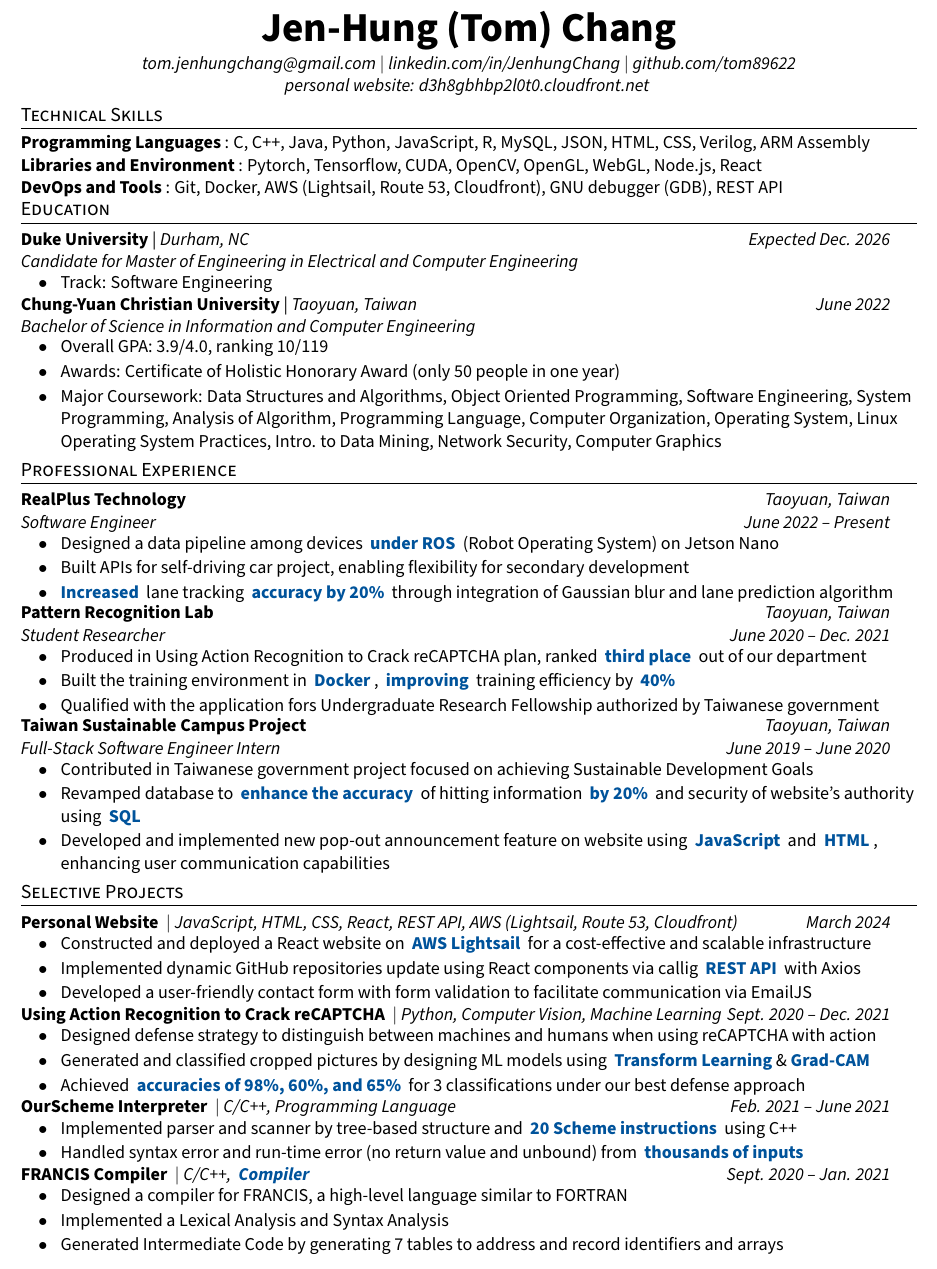
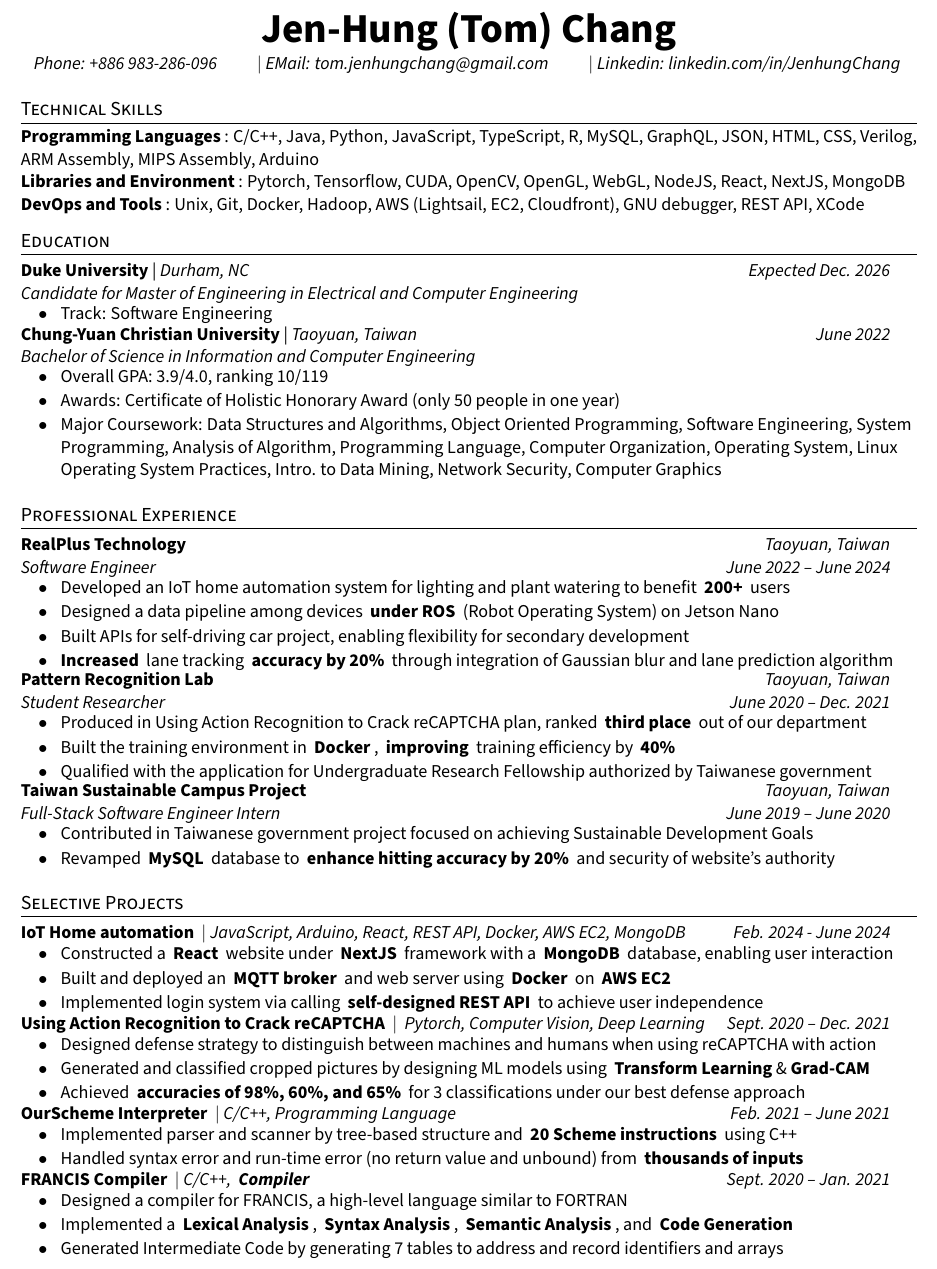
Before and after one commit to tom89622/Resume-CV, a LaTeX CV (Resume.tex): part of the page, cut so that both start at the same text. Compiled offline with pdfLaTeX.

Commit message:
MongoDB version

```diff
--- a/Resume.tex
+++ b/Resume.tex
@@ -74,7 +74,7 @@
 
 % Sections formatting
 \titleformat{\section}{
-  \vspace{-4pt}\scshape\raggedright\large
+  \vspace{+6pt}\scshape\raggedright\large
 }{}{0em}{}[\color{black}\titlerule \vspace{-4pt}]
 
 % Ensure that generate pdf is machine readable/ATS parsable
@@ -92,8 +92,12 @@
 %--------------- Custom commands -----------------------
 
 % Resume Item
+% \newcommand{\HL}[1]{
+%   \textbf{\textcolor{DukeBlue}{#1}}
+% }
+
 \newcommand{\HL}[1]{
-  \textbf{\textcolor{DukeBlue}{#1}}
+  \textbf{\textcolor{black}{#1}}
 }
 
 \newcommand{\namespace}{
@@ -196,10 +200,12 @@
 \begin{center}
     \textbf{\Huge{\center Jen-Hung (Tom) Chang }} \\
     \namespace
-    \href{mailto:tom.jenhungchang@gmail.com}{{\textit{tom.jenhungchang@gmail.com}}} $|$
-    \href{https://linkedin.com/in/JenhungChang}{{\textit{linkedin.com/in/JenhungChang}}} $|$
-    \href{https://github.com/tom89622}{{\textit{github.com/tom89622}}}
-    \\\href{https://d3h8gbhbp2l0t0.cloudfront.net}{{\textit{personal website: d3h8gbhbp2l0t0.cloudfront.net}}}
+    % 地址＆電話
+    \href{tel:886983286096}{{\textit{Phone: +886 983-286-096}}} \qquad $|$
+    \href{mailto:tom.jenhungchang@gmail.com}{{\textit{EMail: tom.jenhungchang@gmail.com}}} \qquad $|$
+    \href{https://linkedin.com/in/JenhungChang}{{\textit{Linkedin: linkedin.com/in/JenhungChang}}}
+    % \href{https://github.com/tom89622}{{\textit{github.com/tom89622}}}
+    % \href{https://d3h8gbhbp2l0t0.cloudfront.net}{{\textit{personal website: d3h8gbhbp2l0t0.cloudfront.net}}}
     \vspace{-8pt}
 \end{center}
 
@@ -225,10 +231,10 @@
 \subheadingtitlevspace
   \begin{itemize}[leftmargin=0in, label={}]
     {\item{
-      \titleItem{Programming Languages}{: C, C++, Java, Python, JavaScript, R, MySQL, JSON, HTML, CSS, Verilog, ARM Assembly} \\
+      \titleItem{Programming Languages}{: C/C++, Java, Python, JavaScript, TypeScript, R, MySQL, GraphQL, JSON, HTML, CSS, Verilog, ARM Assembly, MIPS Assembly, Arduino} \\
       % Bash, Shell Scripts,
-      \titleItem{Libraries and Environment}{: Pytorch, Tensorflow, CUDA, OpenCV, OpenGL, WebGL, Node.js, React} \\
-      \titleItem{DevOps and Tools}{: Git, Docker, AWS (Lightsail, Route 53, Cloudfront), GNU debugger (GDB), REST API} \\
+      \titleItem{Libraries and Environment}{: Pytorch, Tensorflow, CUDA, OpenCV, OpenGL, WebGL, NodeJS, React, NextJS, MongoDB} \\
+      \titleItem{DevOps and Tools}{: Unix, Git, Docker, Hadoop, AWS (Lightsail, EC2, Cloudfront), GNU debugger, REST API, XCode} \\
       % \titleItem{Cloud and Security Tools}{: IBM Cloud, AWS, Azure Cloud, SQL Server, SSIS, SSRS, Linux (Configuring and Managing)} \\
       % \titleItem{Others}{: }
     }}
@@ -283,27 +289,29 @@
 \section{Professional Experience}
   \resumeSubHeadingListStart
     \resumeExpHeading
-      {RealPlus Technology}{Taoyuan, Taiwan}{Software Engineer}{June 2022 -- Present}
+      {RealPlus Technology}{Taoyuan, Taiwan}{Software Engineer}{June 2022 -- June 2024}
       \resumeItemListStart
+        % check the relationship between company and the project description.
+        \resumeItem{Developed an IoT home automation system for lighting and plant watering to benefit \HL{200+} users}
         \resumeItem{Designed a data pipeline among devices \HL{under ROS} (Robot Operating System) on Jetson Nano}
         \resumeItem{Built APIs for self-driving car project, enabling flexibility for secondary development}
         \resumeItem{\HL{Increased} lane tracking \HL{accuracy by 20\%} through integration of Gaussian blur and lane prediction algorithm}
       \resumeItemListEnd
-    % Research ML  related
+    % Research ML related
     \resumeExpHeading
       {Pattern Recognition Lab}{Taoyuan, Taiwan}{Student Researcher}{June 2020 -- Dec. 2021}
       \resumeItemListStart
         \resumeItem{Produced in Using Action Recognition to Crack reCAPTCHA plan, ranked \HL{third place} out of our department}
         \resumeItem{Built the training environment in \HL{Docker}, \HL{improving} training efficiency by \HL{40\%}}
-        \resumeItem{Qualified with the application fors Undergraduate Research Fellowship authorized by Taiwanese government}
+        \resumeItem{Qualified with the application for Undergraduate Research Fellowship authorized by Taiwanese government}
       \resumeItemListEnd
     \resumeExpHeading
       {Taiwan Sustainable Campus Project}{Taoyuan, Taiwan}{Full-Stack Software Engineer Intern}{June 2019 -- June 2020}
       \resumeItemListStart
         \resumeItem{Contributed in Taiwanese government project focused on achieving Sustainable Development Goals}
-        \resumeItem{Revamped database to \HL{enhance the accuracy} of hitting information \HL{by 20\%} and security of website’s authority using \HL{SQL}}
+        \resumeItem{Revamped \HL{MySQL} database to \HL{enhance hitting accuracy by 20\%} and security of website’s authority}
         % sql infomation
-        \resumeItem{Developed and implemented new pop-out announcement feature on website using \HL{JavaScript} and \HL{HTML}, enhancing user communication capabilities}
+        % \resumeItem{Developed and implemented new pop-out announcement feature on website using \HL{JavaScript} and \HL{HTML}, enhancing user communication capabilities}
       \resumeItemListEnd
   % \resumeProjectHeading
   %     {\titleItem{{Software Engineer Intern}} $|$ \emph{Innovati Inc., Hsinchu, Taiwan}}{June 2018 - Sept. 2018}
@@ -319,15 +327,22 @@
 
  \section{Selective Projects}
   \resumeSubHeadingListStart
+    % \resumeProjectHeading
+    %   {\titleItem{Personal Website} $|$ \emph{JavaScript, HTML, CSS, React, REST API, AWS (Lightsail, Route 53, Cloudfront)}}{March 2024}
+    %   \resumeItemListStart
+    %     \resumeItem{Constructed and deployed a React website on \HL{AWS Lightsail} for a cost-effective and scalable infrastructure}
+    %     \resumeItem{Implemented dynamic GitHub repositories update using React components via callig \HL{REST API} with Axios}
+    %     % \resumeItem{Developed a user-friendly contact form with form validation to facilitate communication via EmailJS}
+    %   \resumeItemListEnd
     \resumeProjectHeading
-      {\titleItem{Personal Website} $|$ \emph{JavaScript, HTML, CSS, React, REST API, AWS (Lightsail, Route 53, Cloudfront)}}{March 2024}
+      {\titleItem{IoT Home automation} $|$ \emph{JavaScript, Arduino, React, REST API, Docker, AWS EC2, MongoDB}}{Feb. 2024 - June 2024}
       \resumeItemListStart
-        \resumeItem{Constructed and deployed a React website on \HL{AWS Lightsail} for a cost-effective and scalable infrastructure}
-        \resumeItem{Implemented dynamic GitHub repositories update using React components via callig \HL{REST API} with Axios}
-        \resumeItem{Developed a user-friendly contact form with form validation to facilitate communication via EmailJS}
+        \resumeItem{Constructed a \HL{React} website under \HL{NextJS} framework with a \HL{MongoDB} database, enabling user interaction}
+        \resumeItem{Built and deployed an \HL{MQTT broker} and web server using \HL{Docker} on \HL{AWS EC2}}
+        \resumeItem{Implemented login system via calling \HL{self-designed REST API} to achieve user independence}
       \resumeItemListEnd
     \resumeProjectHeading
-      {\titleItem{Using Action Recognition to Crack reCAPTCHA} $|$ \emph{Python, Computer Vision, Machine Learning}}{Sept. 2020 -- Dec. 2021}
+      {\titleItem{Using Action Recognition to Crack reCAPTCHA} $|$ \emph{ Pytorch, Computer Vision, Deep Learning}}{Sept. 2020 -- Dec. 2021}
       \resumeItemListStart
         \resumeItem{Designed defense strategy to distinguish between machines and humans when using reCAPTCHA with action}
         \resumeItem{Generated and classified cropped pictures by designing ML models using \HL{Transform Learning}\&\HL{Grad-CAM}}
@@ -343,7 +358,7 @@
       {\titleItem{FRANCIS Compiler} $|$ \emph{C/C++, \HL{Compiler}}}{Sept. 2020 -- Jan. 2021}
       \resumeItemListStart
         \resumeItem{Designed a compiler for FRANCIS, a high-level language similar to FORTRAN}
-        \resumeItem{Implemented a Lexical Analysis and Syntax Analysis}
+        \resumeItem{Implemented a \HL{Lexical Analysis}, \HL{Syntax Analysis}, \HL{Semantic Analysis}, and \HL{Code Generation}}
         \resumeItem{Generated Intermediate Code by generating 7 tables to address and record identifiers and arrays}
       \resumeItemListEnd
   \resumeSubHeadingListEnd
```
Also changed, not shown: Resume.pdf, Resume_Jen-Hung Chang.pdf (added).
